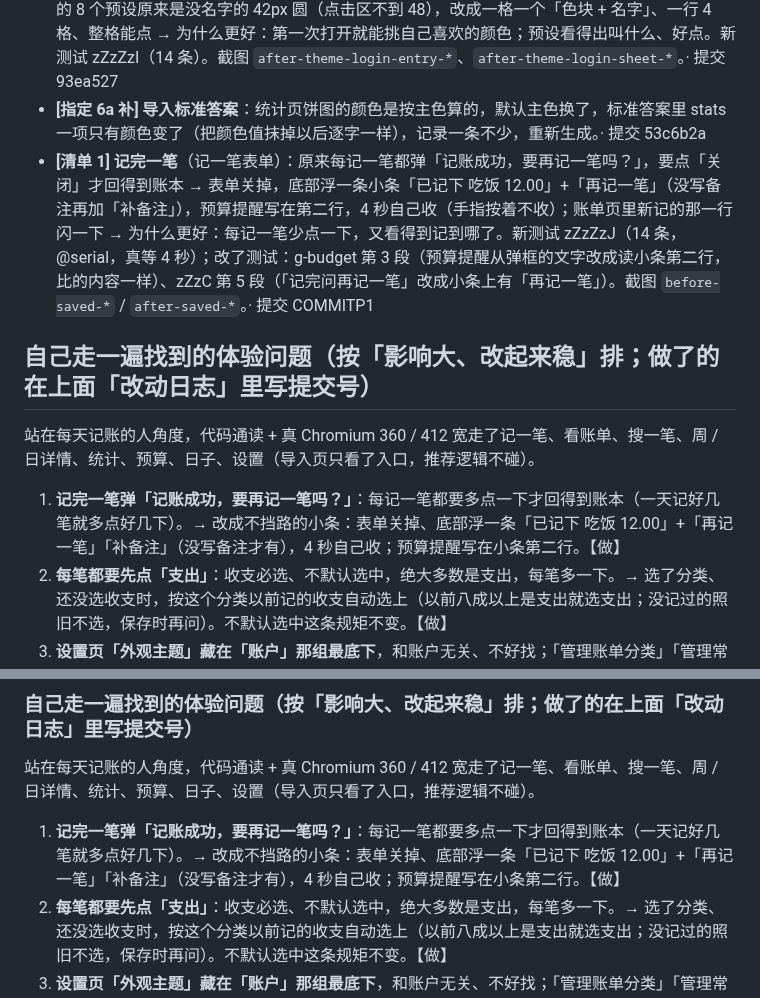
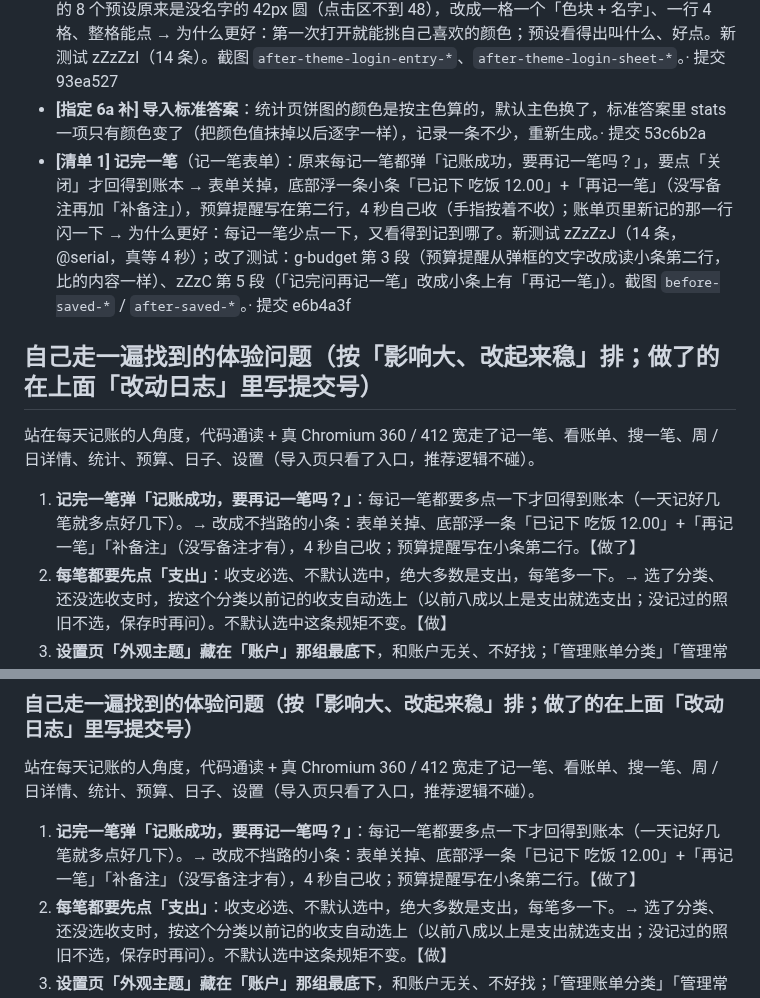
Before and after one commit to topukk45-arch/baofu-ledger, a Markdown page: HANDOFF.md, 2 parts joined by grey strips. GitHub-like rendering.

Commit message:
1025-UX：交接文档补提交号 [skip ci]
Co-Authored-By: Claude Opus 5.5 <noreply@anthropic.com>
Claude-Session: https://claude.ai/code/session_01XSsUSnHQn8YcnXBzF8BA61

```diff
--- a/HANDOFF.md
+++ b/HANDOFF.md
@@ -30,11 +30,11 @@
 - **[指定 6a] 默认主题色**：原来没在设置里选过主题的人看到的是金黄色（样式表里写死的那一套），可设置里「恢复默认」给的是雾松青、安卓启动画面的底色也是雾松青，三处对不上（打开 App 先闪一下青色底再变金黄）→ 默认改成雾松青（用 App 自己的配色算法从 #3f6f6b 算出整套颜色写进样式表）→ 为什么更好：不再是金黄；打开 App 从启动画面到首屏一个颜色；「恢复默认」名副其实。选过主题的人不受影响；没选过的人更新后会从金黄变成雾松青。改了测试：zY-import-status 第 0 段原来拿「默认 = 金色」测琥珀色往橙红挪，改成显式选金色来测；zZzP 第 1 段换成选黛紫烟（雾松青现在就是默认，测不出「跟着换」）。截图 `before-theme-*` / `after-theme-*`（登录页、账单页、统计页）。· 提交 be78042
 - **[指定 6b] 登录页能换主题色 + 以后去哪改的引导**：原来新用户只能先进账号、再找到「设置 → 外观」才能换颜色 → 登录页「新建账号」「从文件导入存档」下面加一行「● 主题色 雾松青 换一个 ›」，点了打开和设置里同一个外观弹窗（不另起一套）；下面一行小字「进去以后在「设置 → 外观」也能改」，从登录页打开的弹窗里也写这一句（不改也知道以后去哪改）。顺手：外观弹窗的 8 个预设原来是没名字的 42px 圆（点击区不到 48），改成一格一个「色块 + 名字」、一行 4 格、整格能点 → 为什么更好：第一次打开就能挑自己喜欢的颜色；预设看得出叫什么、好点。新测试 zZzZzI（14 条）。截图 `after-theme-login-entry-*`、`after-theme-login-sheet-*`。· 提交 93ea527
 - **[指定 6a 补] 导入标准答案**：统计页饼图的颜色是按主色算的，默认主色换了，标准答案里 stats 一项只有颜色变了（把颜色值抹掉以后逐字一样），记录一条不少，重新生成。· 提交 53c6b2a
-- **[清单 1] 记完一笔**（记一笔表单）：原来每记一笔都弹「记账成功，要再记一笔吗？」，要点「关闭」才回得到账本 → 表单关掉，底部浮一条小条「已记下 吃饭 12.00」+「再记一笔」（没写备注再加「补备注」），预算提醒写在第二行，4 秒自己收（手指按着不收）；账单页里新记的那一行闪一下 → 为什么更好：每记一笔少点一下，又看得到记到哪了。新测试 zZzZzJ（14 条，@serial，真等 4 秒）；改了测试：g-budget 第 3 段（预算提醒从弹框的文字改成读小条第二行，比的内容一样）、zZzC 第 5 段（「记完问再记一笔」改成小条上有「再记一笔」）。截图 `before-saved-*` / `after-saved-*`。· 提交 COMMITP1
+- **[清单 1] 记完一笔**（记一笔表单）：原来每记一笔都弹「记账成功，要再记一笔吗？」，要点「关闭」才回得到账本 → 表单关掉，底部浮一条小条「已记下 吃饭 12.00」+「再记一笔」（没写备注再加「补备注」），预算提醒写在第二行，4 秒自己收（手指按着不收）；账单页里新记的那一行闪一下 → 为什么更好：每记一笔少点一下，又看得到记到哪了。新测试 zZzZzJ（14 条，@serial，真等 4 秒）；改了测试：g-budget 第 3 段（预算提醒从弹框的文字改成读小条第二行，比的内容一样）、zZzC 第 5 段（「记完问再记一笔」改成小条上有「再记一笔」）。截图 `before-saved-*` / `after-saved-*`。· 提交 e6b4a3f
 
 ## 自己走一遍找到的体验问题（按「影响大、改起来稳」排；做了的在上面「改动日志」里写提交号）
 站在每天记账的人角度，代码通读 + 真 Chromium 360 / 412 宽走了记一笔、看账单、搜一笔、周 / 日详情、统计、预算、日子、设置（导入页只看了入口，推荐逻辑不碰）。
-1. **记完一笔弹「记账成功，要再记一笔吗？」**：每记一笔都要多点一下才回得到账本（一天记好几笔就多点好几下）。→ 改成不挡路的小条：表单关掉、底部浮一条「已记下 吃饭 12.00」+「再记一笔」「补备注」（没写备注才有），4 秒自己收；预算提醒写在小条第二行。【做】
+1. **记完一笔弹「记账成功，要再记一笔吗？」**：每记一笔都要多点一下才回得到账本（一天记好几笔就多点好几下）。→ 改成不挡路的小条：表单关掉、底部浮一条「已记下 吃饭 12.00」+「再记一笔」「补备注」（没写备注才有），4 秒自己收；预算提醒写在小条第二行。【做了】
 2. **每笔都要先点「支出」**：收支必选、不默认选中，绝大多数是支出，每笔多一下。→ 选了分类、还没选收支时，按这个分类以前记的收支自动选上（以前八成以上是支出就选支出；没记过的照旧不选，保存时再问）。不默认选中这条规矩不变。【做】
 3. **设置页「外观主题」藏在「账户」那组最底下**，和账户无关、不好找；「管理账单分类」「管理常用模板」排在导出、导入后面；「滑动提示」开关现在什么都不管（1023-O 起没有用到它的地方），开关了看不出变化。→ 外观主题挪到「偏好」第一行、右边写现在用的颜色；分类 / 模板挪到存档管理最前面；「滑动提示」那一行藏起来（设置值照留）。【做】
 4. **一周 / 一天面板里按返回键**：从整周点进某一天后，按返回键整个面板关了，回不到整周。→ 从整周点进来的那一天，返回键 / 往下拉先回整周，再按才关。【做】
@@ -115,7 +115,7 @@
 
 ### 自己走一遍找到的体验问题（按「影响大、改起来稳」排；做了的在上面「改动日志」里写提交号）
 站在每天记账的人角度，代码通读 + 真 Chromium 360 / 412 宽走了记一笔、看账单、搜一笔、周 / 日详情、统计、预算、日子、设置（导入页只看了入口，推荐逻辑不碰）。
-1. **记完一笔弹「记账成功，要再记一笔吗？」**：每记一笔都要多点一下才回得到账本（一天记好几笔就多点好几下）。→ 改成不挡路的小条：表单关掉、底部浮一条「已记下 吃饭 12.00」+「再记一笔」「补备注」（没写备注才有），4 秒自己收；预算提醒写在小条第二行。【做】
+1. **记完一笔弹「记账成功，要再记一笔吗？」**：每记一笔都要多点一下才回得到账本（一天记好几笔就多点好几下）。→ 改成不挡路的小条：表单关掉、底部浮一条「已记下 吃饭 12.00」+「再记一笔」「补备注」（没写备注才有），4 秒自己收；预算提醒写在小条第二行。【做了】
 2. **每笔都要先点「支出」**：收支必选、不默认选中，绝大多数是支出，每笔多一下。→ 选了分类、还没选收支时，按这个分类以前记的收支自动选上（以前八成以上是支出就选支出；没记过的照旧不选，保存时再问）。不默认选中这条规矩不变。【做】
 3. **设置页「外观主题」藏在「账户」那组最底下**，和账户无关、不好找；「管理账单分类」「管理常用模板」排在导出、导入后面；「滑动提示」开关现在什么都不管（1023-O 起没有用到它的地方），开关了看不出变化。→ 外观主题挪到「偏好」第一行、右边写现在用的颜色；分类 / 模板挪到存档管理最前面；「滑动提示」那一行藏起来（设置值照留）。【做】
 4. **一周 / 一天面板里按返回键**：从整周点进某一天后，按返回键整个面板关了，回不到整周。→ 从整周点进来的那一天，返回键 / 往下拉先回整周，再按才关。【做】
```
